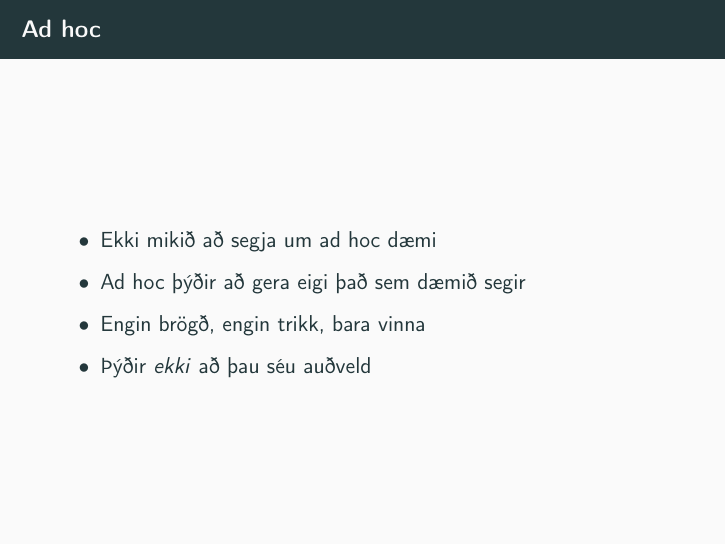
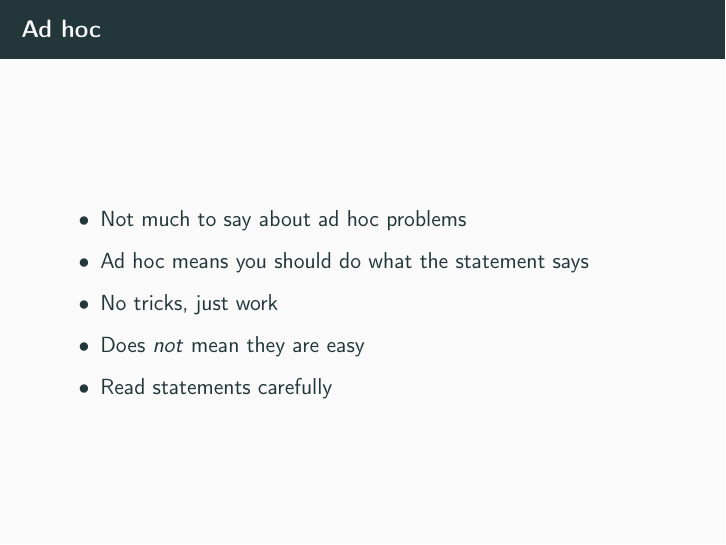
Before and after one commit to keppnisforritun/aflv_slides, LaTeX slides (week3/week3.tex): page 3 of 29. Compiled offline with pdfLaTeX.

Commit message:
Fixed slight language discrepancy week 3

```diff
--- a/week3/week3.tex
+++ b/week3/week3.tex
@@ -56,10 +56,11 @@
 
 \begin{frame}[plain]{Ad hoc}
     \begin{itemize}
-        \item Ekki mikið að segja um ad hoc dæmi
-        \item Ad hoc þýðir að gera eigi það sem dæmið segir
-        \item Engin brögð, engin trikk, bara vinna
-        \item Þýðir \textit{ekki} að þau séu auðveld
+        \item Not much to say about ad hoc problems
+        \item Ad hoc means you should do what the statement says
+        \item No tricks, just work
+        \item Does \textit{not} mean they are easy
+        \item Read statements carefully
     \end{itemize}
 \end{frame}
 
```
Also changed, not shown: week3/week3.pdf.
